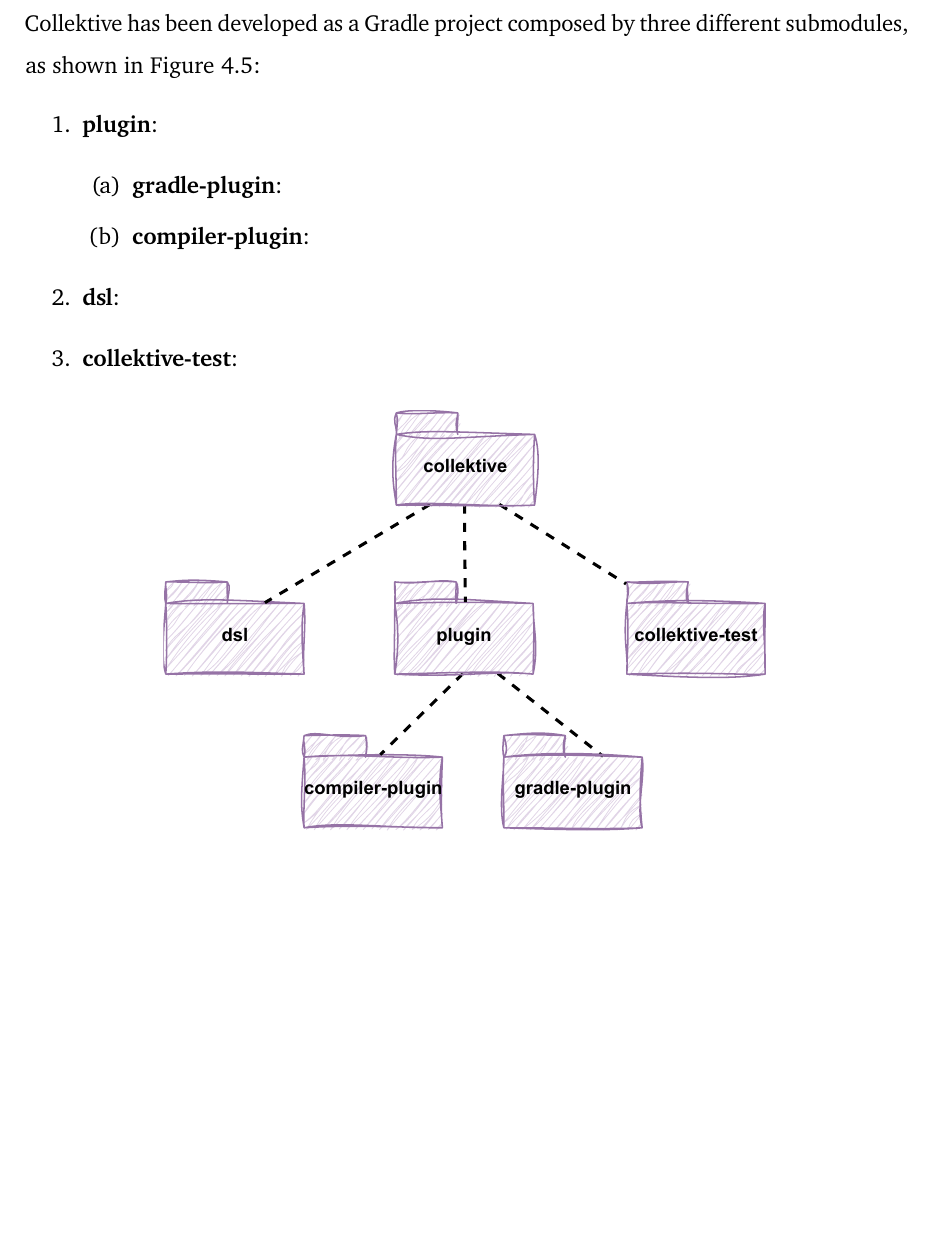
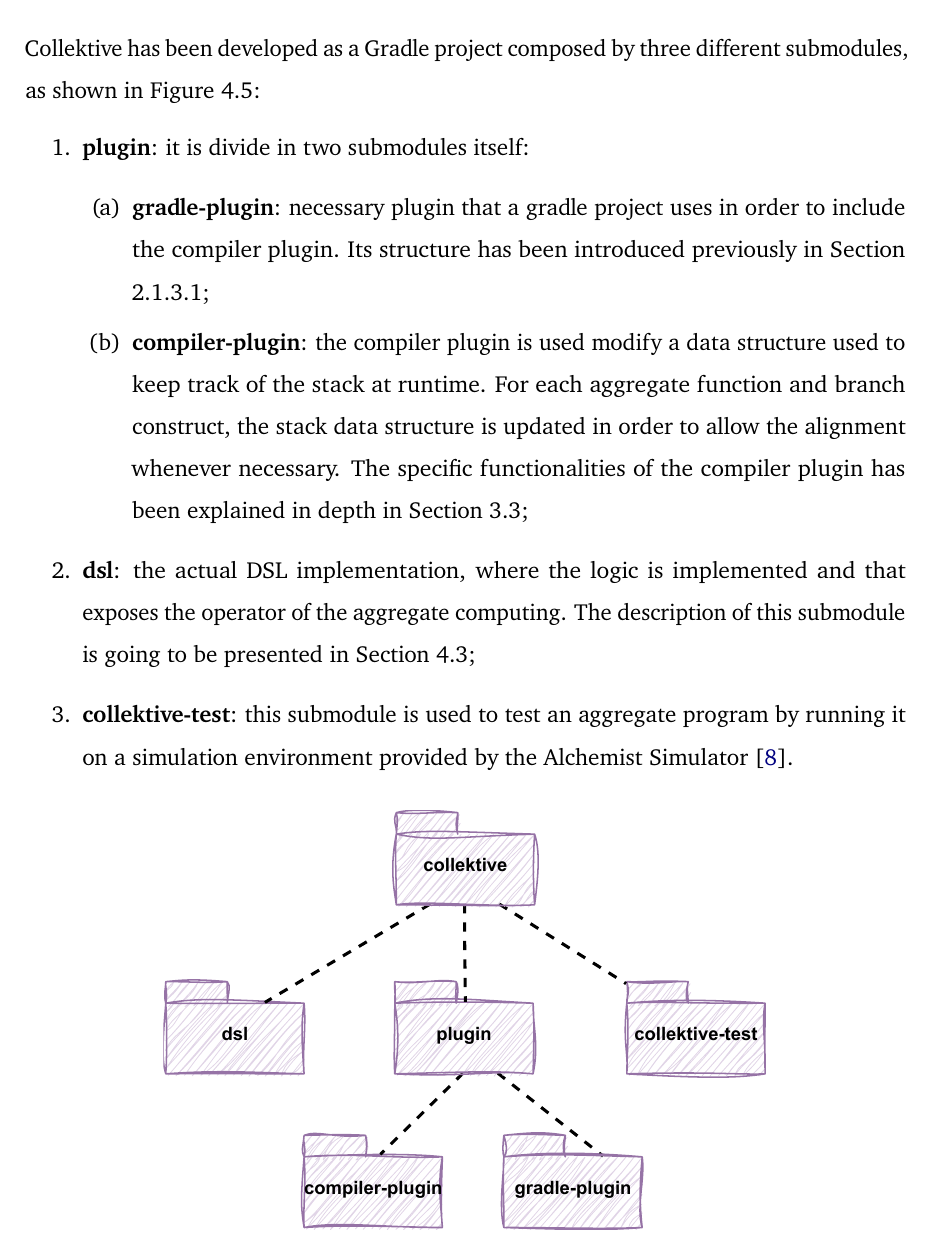
Before and after one commit to ElisaTronetti/collektive-master-thesis, a LaTeX thesis (main.tex, which reads document/chapters/4-collektive/collektive.tex): part of page 77 of 82, cut so that both start at the same text, the shorter picture padded with empty space. Compiled offline with pdfLaTeX.

Commit message:
feat(collektive): added project structure

```diff
--- a/document/chapters/4-collektive/collektive.tex
+++ b/document/chapters/4-collektive/collektive.tex
@@ -70,13 +70,13 @@ Concluding, Kotlin Multiplatform is the perfect technology to achieve this thesi
 \section{Project structure}\label{section:project_structure}
 Collektive has been developed as a Gradle project composed by three different submodules, as shown in Figure \ref{fig:collektive_package_diagram}:
 \begin{enumerate}
-    \item \textbf{plugin}:
+    \item \textbf{plugin}: it is divide in two submodules itself:
     \begin{enumerate}
-        \item \textbf{gradle-plugin}:
-        \item \textbf{compiler-plugin}:
+        \item \textbf{gradle-plugin}: necessary plugin that a gradle project uses in order to include the compiler plugin. Its structure has been introduced previously in Section \ref{section:gradle_plugin};
+        \item \textbf{compiler-plugin}: the compiler plugin is used modify a data structure used to keep track of the stack at runtime. For each aggregate function and branch construct, the stack data structure is updated in order to allow the alignment whenever necessary. The specific functionalities of the compiler plugin has been explained in depth in Section \ref{section:compiler_plugin_solution};
     \end{enumerate}
-    \item \textbf{dsl}:
-    \item \textbf{collektive-test}:
+    \item \textbf{dsl}: the actual DSL implementation, where the logic is implemented and that exposes the operator of the aggregate computing. The description of this submodule is going to be presented in Section \ref{section:dsl};
+    \item \textbf{collektive-test}: this submodule is used to test an aggregate program by running it on a simulation environment provided by the Alchemist Simulator \cite{alchemist}.
 \end{enumerate}
 \begin{figure}[!ht]
     \centering
```
